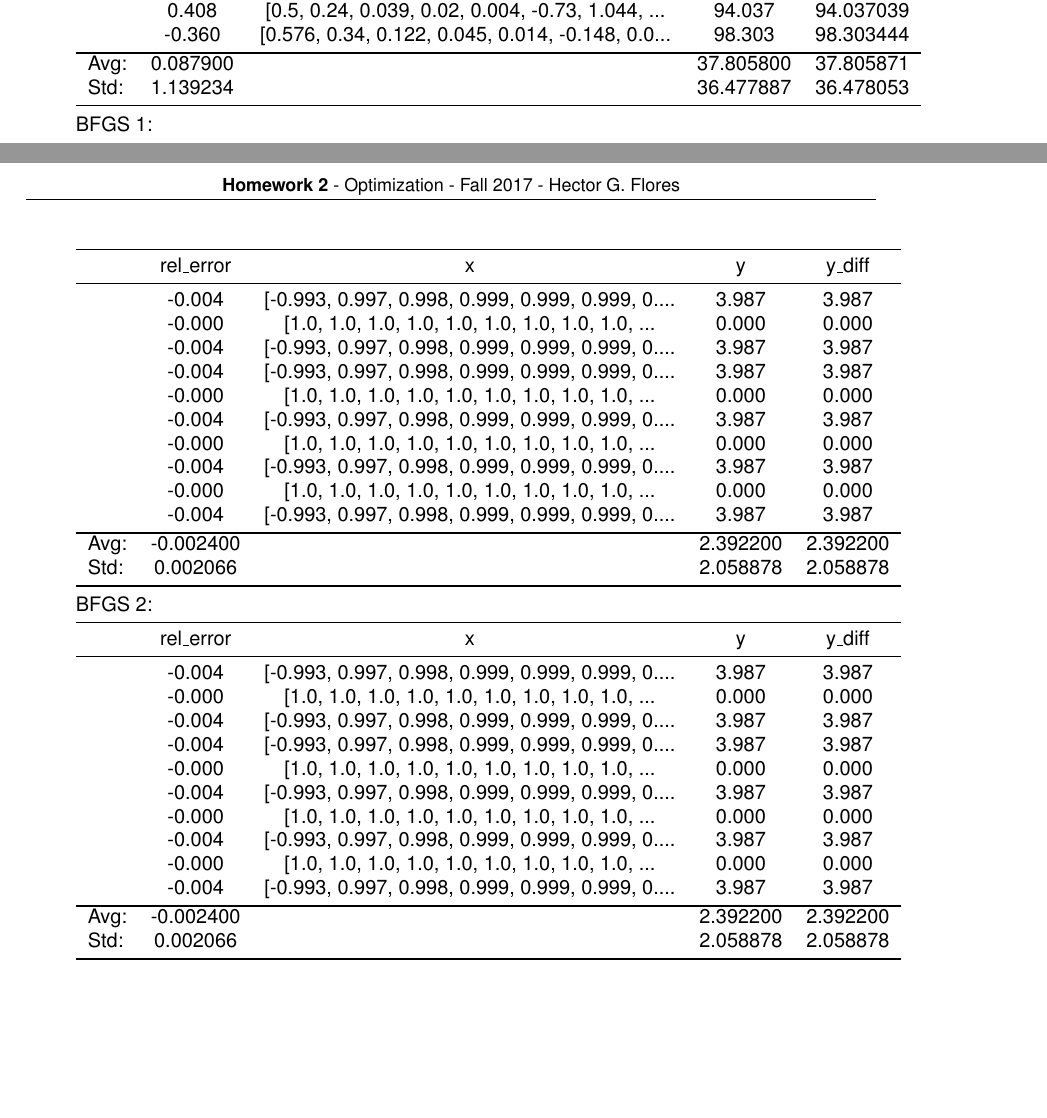
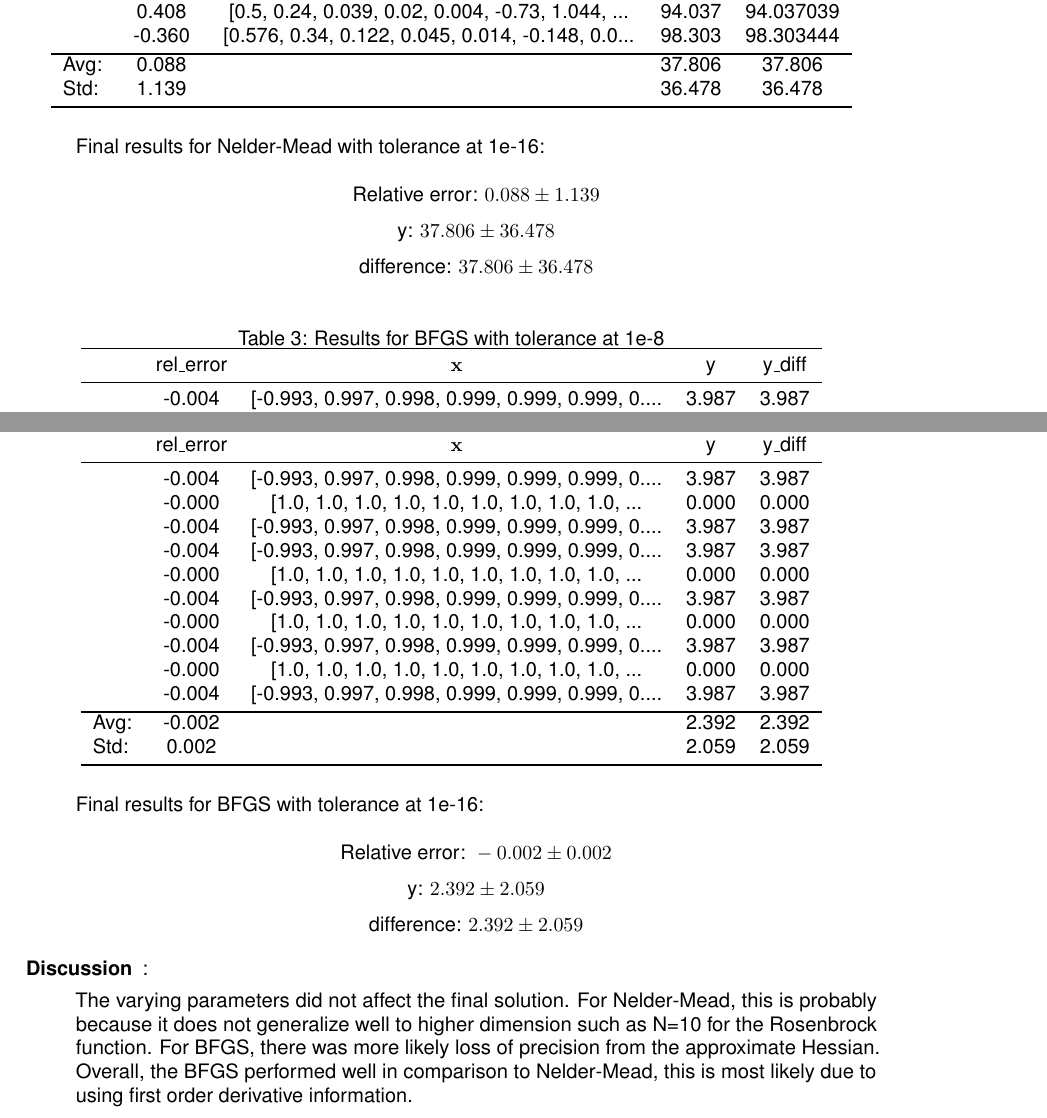
Before and after one commit to hfloresr/optimization, a LaTeX problem sheet (hw3/hw3.tex): two parts of pages 1 and 2 of 2 before the commit and two parts of pages 2 and 3 of 3 after it, joined at a grey line, cut so that both start at the same text, the shorter picture padded with empty space. Compiled offline with pdfLaTeX.

Commit message:
finished hw3

```diff
--- a/hw3/hw3.tex
+++ b/hw3/hw3.tex
@@ -7,6 +7,7 @@
 \usepackage{upgreek}
 \usepackage{booktabs}
 \usepackage{graphicx}
+\usepackage{amsmath}
 
 \usepackage{amsmath}
 % mathtools for: Aboxed (put box on last equation in align envirenment)
@@ -75,7 +76,7 @@
 \title{\blue Optimization \\
 \blueb Homework 3}
 \author{Hector G. Flores Rodriguez (Id. 25721714)}
-\date{\today} % You can set the date automatically by replacing "date goes here" with "\today"
+\date{October 30, 2017} % You can set the date automatically by replacing "date goes here" with "\today"
 
 \renewcommand{\rmdefault}{phv} % Arial Font
 \renewcommand{\sfdefault}{phv} % Arial Font
@@ -134,7 +145,7 @@ Nelder 2:
 &      0.408 &  [0.5, 0.24, 0.039, 0.02, 0.004, -0.73, 1.044, ... &  94.037 &  94.037039 \\
 &     -0.360 &  [0.576, 0.34, 0.122, 0.045, 0.014, -0.148, 0.0... &  98.303 &  98.303444 \\
 \bottomrule
-Avg: & 0.087900 &  & 37.805800 & 37.805871 \\
-Std: & 1.139234 &  & 36.477887 & 36.478053 \\
+Avg: & 0.088 &  & 37.806 & 37.806 \\
+Std: & 1.139 &  & 36.478 & 36.478 \\
 \bottomrule
 \end{tabular}
@@ -141,9 +153,16 @@ Std: & 1.139234 &  & 36.477887 & 36.478053 \\
 
-BFGS 1:
+Final results for Nelder-Mead with tolerance at 1e-16:\\
+$$\text{Relative error: } 0.088 \pm 1.139$$
+$$\text{y: } 37.806 \pm 36.478$$
+$$\text{difference: } 37.806 \pm 36.478$$
 
+
+\begin{table}[ht]
+\centering
+\caption{Results for BFGS with tolerance at 1e-8}
 \begin{tabular}{lcccc}
 \toprule
-{} &  rel\_error &                                                  x &      y &  y\_diff \\
+{} &  rel\_error &  $\mathbf{x}$ &      y &  y\_diff \\
 \midrule
 &     -0.004 &  [-0.993, 0.997, 0.998, 0.999, 0.999, 0.999, 0.... &  3.987 &   3.987 \\
 &     -0.000 &  [1.0, 1.0, 1.0, 1.0, 1.0, 1.0, 1.0, 1.0, 1.0, ... &  0.000 &   0.000 \\
@@ -156,5 +175,3 @@ BFGS 1:
 &     -0.000 &  [1.0, 1.0, 1.0, 1.0, 1.0, 1.0, 1.0, 1.0, 1.0, ... &  0.000 &   0.000 \\
 &     -0.004 &  [-0.993, 0.997, 0.998, 0.999, 0.999, 0.999, 0.... &  3.987 &   3.987 \\
 \bottomrule
-Avg: & -0.002400 &  & 2.392200 &  2.392200\\
-Std: & 0.002066 &  & 2.058878 & 2.058878 \\
@@ -163,2 +183 @@ Std: & 0.002066 &  & 2.058878 & 2.058878 \\
 
-BFGS 2:
@@ -166,6 +191,9 @@ BFGS 2:
+\begin{table}[ht]
+\centering
+\caption{Results for BFGS with tolerance at 1e-16}
 \begin{tabular}{lcccc}
 \toprule
-{} &  rel\_error &                                                  x &      y &  y\_diff \\
+{} &  rel\_error & $\mathbf{x}$ &      y &  y\_diff \\
 \midrule
 &     -0.004 &  [-0.993, 0.997, 0.998, 0.999, 0.999, 0.999, 0.... &  3.987 &   3.987 \\
 &     -0.000 &  [1.0, 1.0, 1.0, 1.0, 1.0, 1.0, 1.0, 1.0, 1.0, ... &  0.000 &   0.000 \\
@@ -178,11 +206,21 @@ BFGS 2:
 &     -0.000 &  [1.0, 1.0, 1.0, 1.0, 1.0, 1.0, 1.0, 1.0, 1.0, ... &  0.000 &   0.000 \\
 &     -0.004 &  [-0.993, 0.997, 0.998, 0.999, 0.999, 0.999, 0.... &  3.987 &   3.987 \\
 \bottomrule
-Avg: & -0.002400 &  & 2.392200 & 2.392200 \\
-Std: & 0.002066 &  & 2.058878 & 2.058878 \\
+Avg: & -0.002 &  & 2.392 & 2.392 \\
+Std: & 0.002 &  & 2.059 & 2.059 \\
 \bottomrule
 \end{tabular}
+\end{table}
 
+Final results for BFGS with tolerance at 1e-16:\\
+$$\text{Relative error: } -0.002 \pm 0.002$$
+$$\text{y: } 2.392 \pm 2.059$$
+$$\text{difference: } 2.392 \pm 2.059$$
+
+
+\item[Discussion]:
+
+The varying parameters did not affect the final solution. For Nelder-Mead, this is probably because it does not generalize well to higher dimension such as N=10 for the Rosenbrock function. For BFGS, there was more likely loss of precision from the approximate Hessian. Overall, the BFGS performed well in comparison to Nelder-Mead, this is most likely due to using first order derivative information.
 
 
 \end{description}
```
Also changed, not shown: hw3/hw3.pdf (added), hw3/hw3.tex (36 more changed lines).
